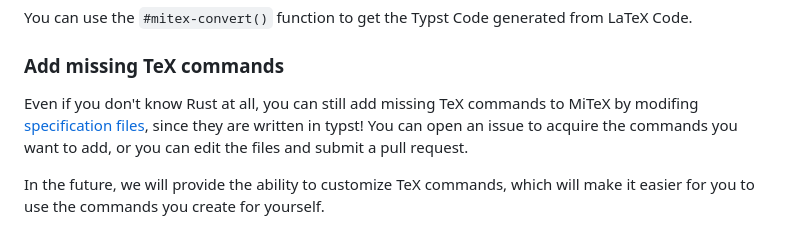
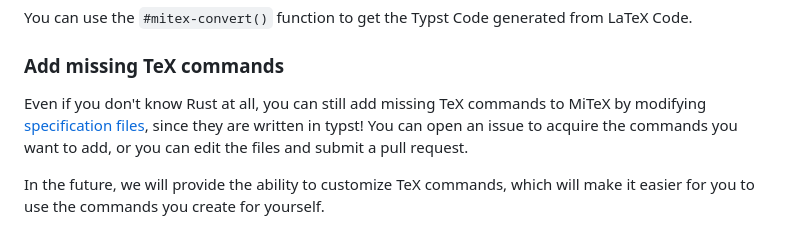
Before and after one commit to mitex-rs/mitex, a Markdown page: README.md, the part around the change. Rendered like a GitHub page.

Commit message:
Fix readme typo (#65)

```diff
--- a/README.md
+++ b/README.md
@@ -89,7 +89,7 @@ You can use the `#mitex-convert()` function to get the Typst Code generated from
 
 ### Add missing TeX commands
 
-Even if you don't know Rust at all, you can still add missing TeX commands to MiTeX by modifing [specification files](https://github.com/OrangeX4/mitex/tree/main/packages/mitex/specs), since they are written in typst! You can open an issue to acquire the commands you want to add, or you can edit the files and submit a pull request.
+Even if you don't know Rust at all, you can still add missing TeX commands to MiTeX by modifying [specification files](https://github.com/OrangeX4/mitex/tree/main/packages/mitex/specs), since they are written in typst! You can open an issue to acquire the commands you want to add, or you can edit the files and submit a pull request.
 
 In the future, we will provide the ability to customize TeX commands, which will make it easier for you to use the commands you create for yourself.
 
```
